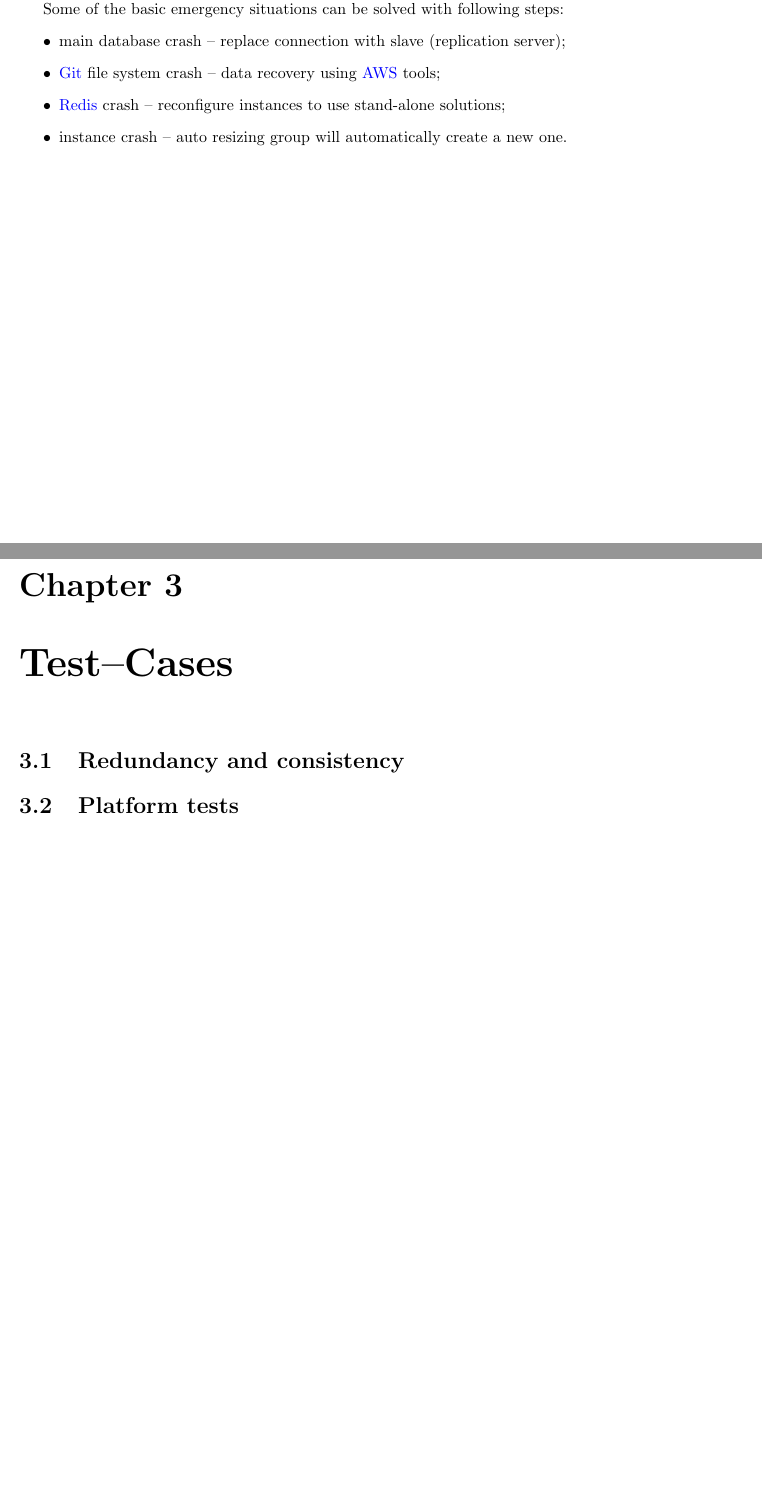
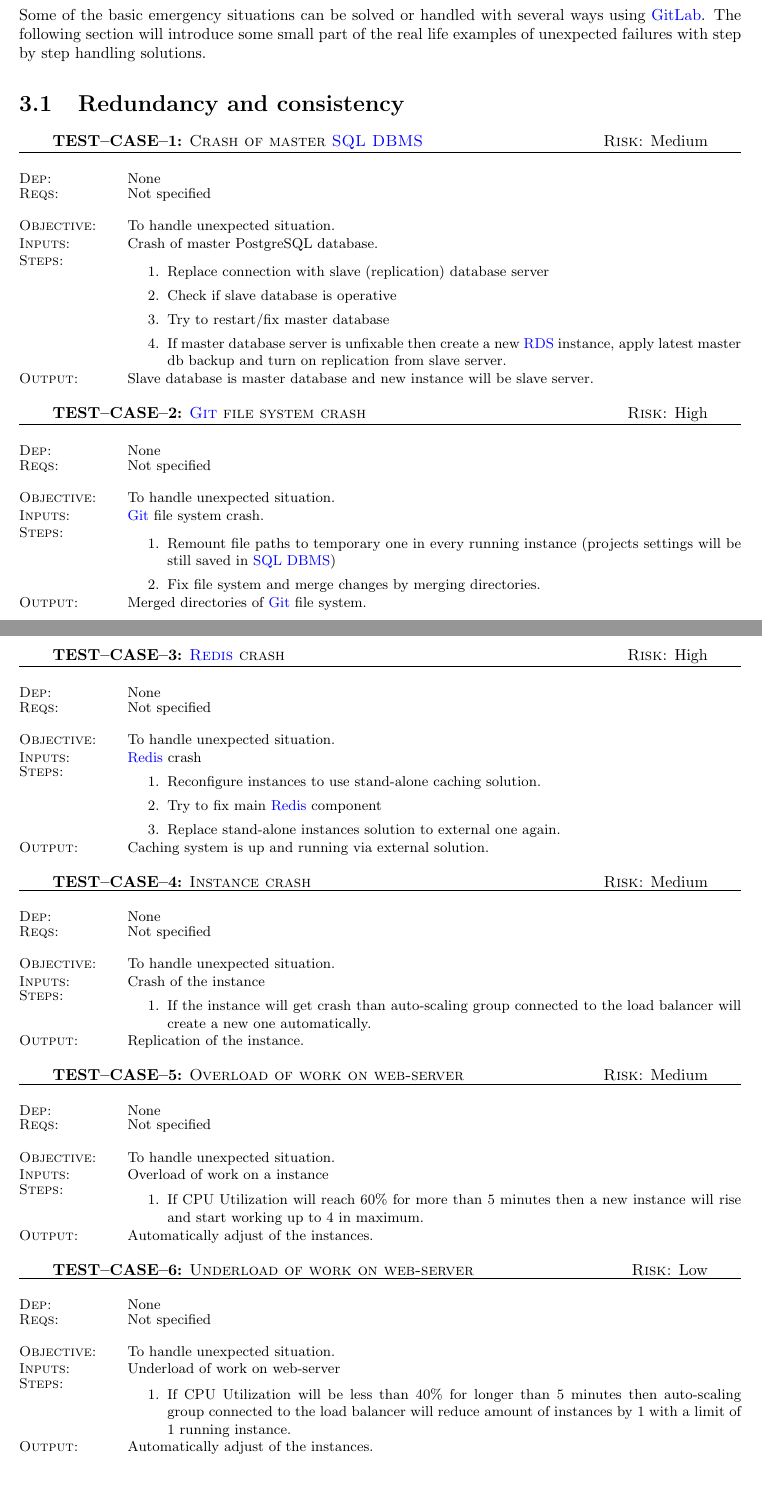
Before and after one commit to Nimelo/cc-assignment, a LaTeX thesis (Documentation/document.tex, which reads Documentation/chapters/results.tex, Documentation/others/glossary.tex, Documentation/sections/detailed-design.tex): two parts of pages 9 and 10 of 13 before the commit and two parts of pages 10 and 11 of 14 after it, joined at a grey line, cut so that both start at the same text, the shorter picture padded with empty space. Compiled offline with pdfLaTeX.

Commit message:
Test-Cases

```diff
--- a/Documentation/chapters/results.tex
+++ b/Documentation/chapters/results.tex
@@ -1,3 +1,4 @@
 %\chapter{Results} \label{chp:results}
 \chapter{Test--Cases} \label{chp:test-cases}
+	Some of the basic emergency situations can be solved or handled with several ways using \gls{gitlab}. The following section will introduce some small part of the real life examples of unexpected failures with step by step handling solutions.
 	\input{sections/redundance-consistency}
--- a/Documentation/others/glossary.tex
+++ b/Documentation/others/glossary.tex
@@ -31,7 +31,7 @@
 
 \newglossaryentry{drupal-module-group}
 {
-	name={Drupal Group module},
+	name={Drupal Group Module},
 	description={allows to create arbitrary collections of your content and users on the site and grant access control permissions on those collections \cite{bib:drupal-module-group}}
 }
 
--- a/Documentation/sections/detailed-design.tex
+++ b/Documentation/sections/detailed-design.tex
@@ -46,30 +46,10 @@
 			\multicolumn{1}{|c|}{\textbf{Security Group}} & \multicolumn{1}{c|}{\textbf{Inbound Rules}} & \multicolumn{1}{c|}{\textbf{Source}} \\ \hline
 			EC - Redis & Custom TCP 6379 & EC2 - GitLab \\ \hline
 			EC2 - GitLab & HTTP TCP 80 & 0.0.0.0/0 \\ \hline
-			EFS - GitLab & NFS TCP 2049 & EC2- GitLab \\ \hline
+			EFS - GitLab & NFS TCP 2049 & EC2 - GitLab \\ \hline
 			LB - GitLab & HTTP TCP 80 & 0.0.0.0/0 \\ \hline
-			RDS - GitLab & PostgreSQL TCP 5432 & EC2- GitLab \\ \hline
+			RDS - GitLab & PostgreSQL TCP 5432 & EC2 - GitLab \\ \hline
 		\end{tabular}
 	\end{table}
 
 	Load balancer checks ping time every $30$ seconds. If in two consecutive pings time is above 5 sec the instance will be considered as unhealthy and in the end as out of service.
-
-	Some of the basic emergency situations can be solved with following steps:
-	\begin{itemize}
-		\item
-		{
-			main database crash -- replace connection with slave (replication server);
-		}
-		\item
-		{
-			\gls{git} file system crash -- data recovery using \gls{AWS} tools;
-		}
-		\item
-		{
-			\gls{redis} crash -- reconfigure instances to use stand-alone solutions;
-		}
-		\item
-		{
-			instance crash -- auto resizing group will automatically create a new one.
-		}
-	\end{itemize}
--- a/Documentation/sections/redundance-consistency.tex
+++ b/Documentation/sections/redundance-consistency.tex
@@ -1 +1,96 @@
 \section{Redundancy and consistency} \label{s:test-cases:redundancy-and-consistency}
+\begin{testcase}{Crash of master \gls{SQLDBMS}}{Medium}{None}
+	{
+		 	Not specified
+	}
+	\term{Objective}{To handle unexpected situation.}
+	\term{Inputs}{Crash of master PostgreSQL database.}
+	\term{Steps}
+	{
+		\begin{enumerate}
+			\item Replace connection with slave (replication) database server
+			\item Check if slave database is operative
+			\item Try to restart/fix master database
+			\item If master database server is unfixable then create a new \gls{RDS} instance, apply latest master db backup and turn on replication from slave server.
+		\end{enumerate}
+	}
+	\term{Output}{Slave database is master database and new instance will be slave server.}
+\end{testcase}
+
+\begin{testcase}{\gls{git} file system crash}{High}{None}
+	{
+		Not specified
+	}
+	\term{Objective}{To handle unexpected situation.}
+	\term{Inputs}{\gls{git} file system crash.}
+	\term{Steps}
+	{
+		\begin{enumerate}
+			\item Remount file paths to temporary one in every running instance (projects settings will be still saved in \gls{SQLDBMS})
+			\item Fix file system and merge changes by merging directories.
+		\end{enumerate}
+	}
+	\term{Output}{Merged directories of \gls{git} file system.}
+\end{testcase}
+\clearpage
+\begin{testcase}{\gls{redis} crash}{High}{None}
+	{
+		Not specified
+	}
+	\term{Objective}{To handle unexpected situation.}
+	\term{Inputs}{\gls{redis} crash}
+	\term{Steps}
+	{
+		\begin{enumerate}
+			\item Reconfigure instances to use stand-alone caching solution.
+			\item Try to fix main \gls{redis} component
+			\item Replace stand-alone instances solution to external one again.
+		\end{enumerate}
+	}
+	\term{Output}{Caching system is up and running via external solution.}
+\end{testcase}
+
+\begin{testcase}{Instance crash}{Medium}{None}
+	{
+		Not specified
+	}
+	\term{Objective}{To handle unexpected situation.}
+	\term{Inputs}{Crash of the instance}
+	\term{Steps}
+	{
+		\begin{enumerate}
+			\item If the instance will get crash than auto-scaling group connected to the load balancer will create a new one automatically.
+		\end{enumerate}
+	}
+	\term{Output}{Replication of the instance.}
+\end{testcase}
+
+\begin{testcase}{Overload of work on web-server}{Medium}{None}
+	{
+		Not specified
+	}
+	\term{Objective}{To handle unexpected situation.}
+	\term{Inputs}{Overload of work on a instance}
+	\term{Steps}
+	{
+		\begin{enumerate}
+			\item If CPU Utilization will reach $60\%$ for more than $5$ minutes then a new instance will rise and start working up to 4 in maximum.
+		\end{enumerate}
+	}
+	\term{Output}{Automatically adjust of the instances.}
+\end{testcase}
+
+\begin{testcase}{Underload of work on web-server}{Low}{None}
+	{
+		Not specified
+	}
+	\term{Objective}{To handle unexpected situation.}
+	\term{Inputs}{Underload of work on web-server}
+	\term{Steps}
+	{
+		\begin{enumerate}
+			\item If CPU Utilization will be less than $40\%$ for longer than $5$ minutes then auto-scaling group connected to the load balancer will reduce amount of instances by 1 with a limit of 1 running instance.
+		\end{enumerate}
+	}
+	\term{Output}{Automatically adjust of the instances.}
+\end{testcase}
```
Also changed, not shown: Documentation/others/commands.tex (+40 -0 lines), Documentation/chapters/results.tex (2 more changed lines).
